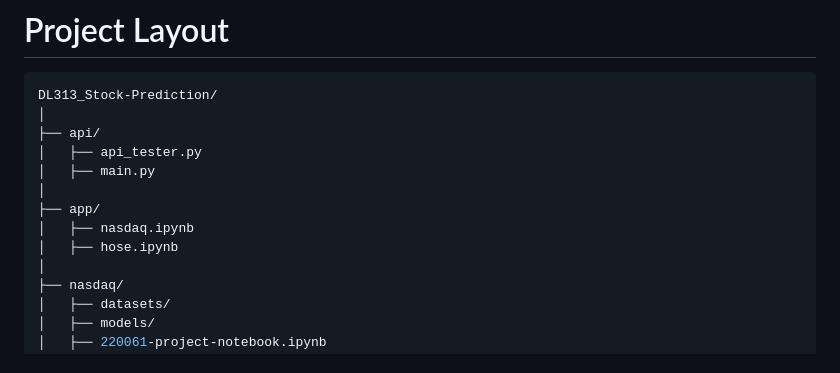
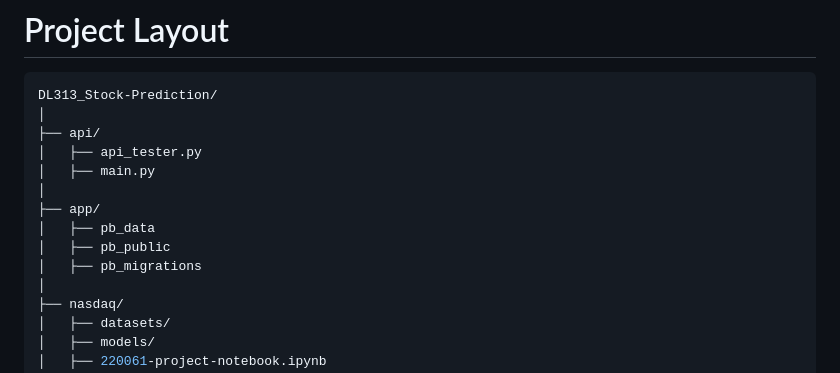
Before and after one commit to kelsingo/DL313_Stock-Prediction-, a Markdown page: README.md, the part around the change. Drawn GitHub-style.

```diff
--- a/README.md
+++ b/README.md
@@ -26,8 +26,9 @@ DL313_Stock-Prediction/
 │   ├── main.py
 │
 ├── app/
-│   ├── nasdaq.ipynb
-│   ├── hose.ipynb
+│   ├── pb_data
+│   ├── pb_public
+│   ├── pb_migrations
 │
 ├── nasdaq/
 │   ├── datasets/
```
